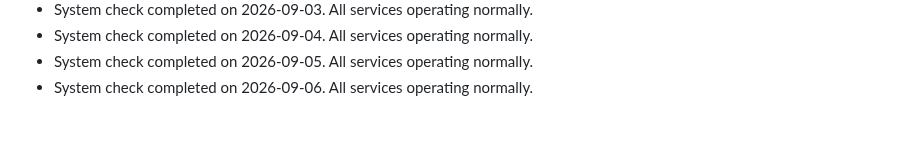
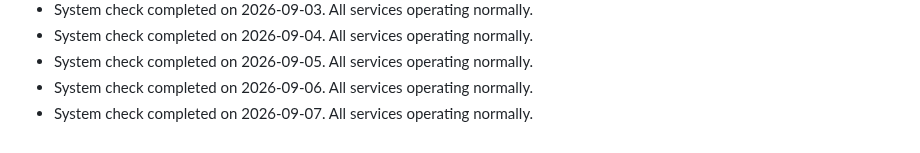
Before and after one commit to S-AM-GUPTA/90daysOfWebDevelopment, a Markdown page: PROJECT_STATUS.md, the part around the change. Rendered like a GitHub page.

Commit message:
docs: update project status log for 2026-09-07

```diff
--- a/PROJECT_STATUS.md
+++ b/PROJECT_STATUS.md
@@ -55,3 +55,4 @@
 - System check completed on 2026-09-04. All services operating normally.
 - System check completed on 2026-09-05. All services operating normally.
 - System check completed on 2026-09-06. All services operating normally.
+- System check completed on 2026-09-07. All services operating normally.
```
